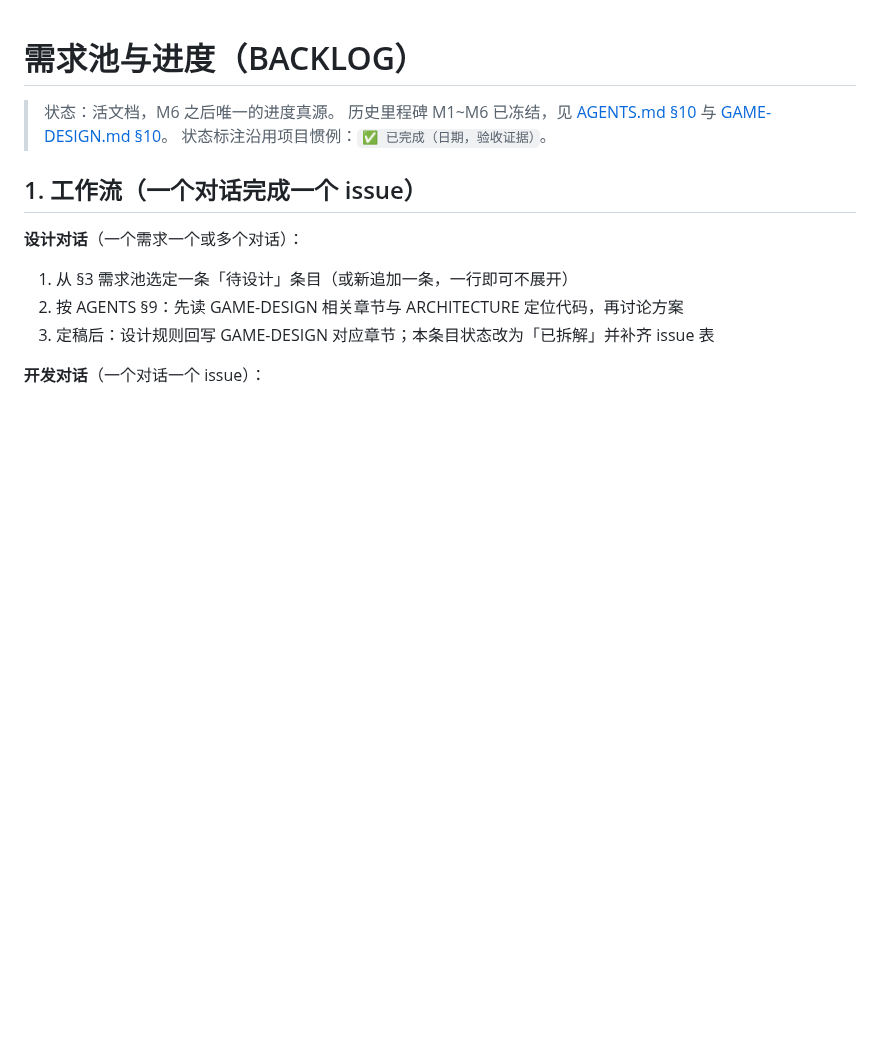
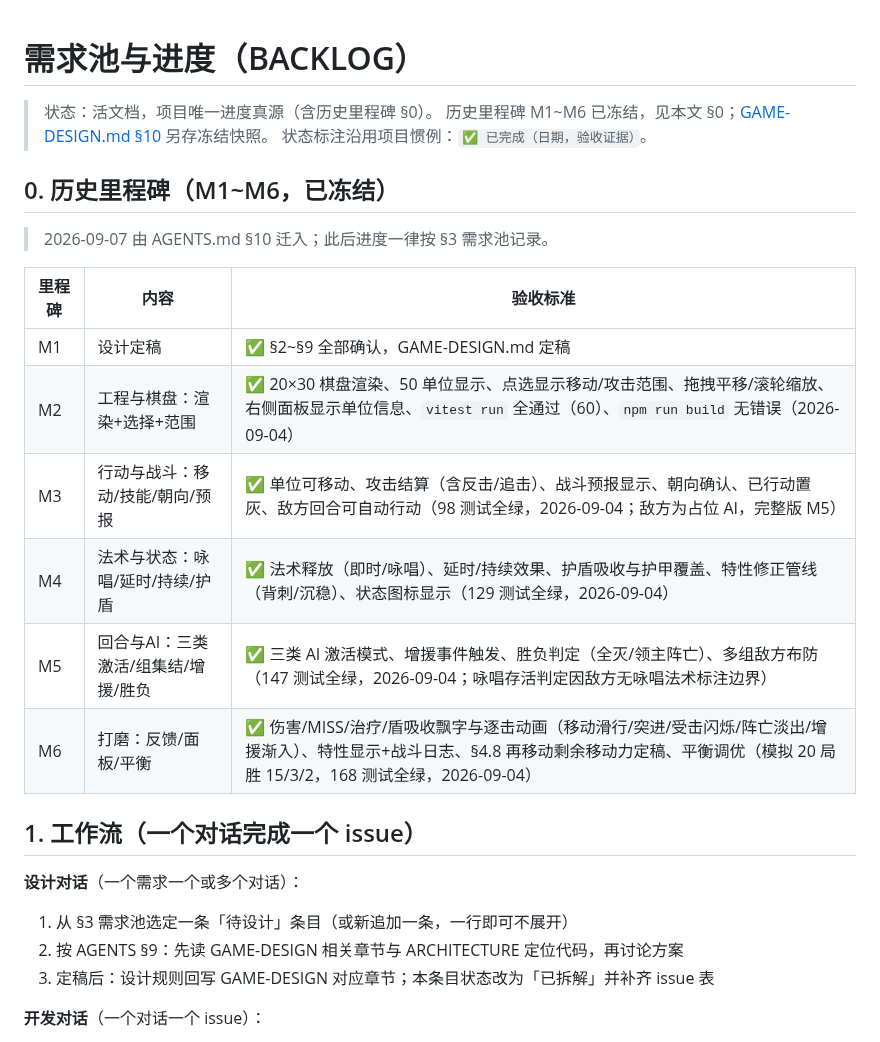
Before and after one commit to wlzhou-1987/SLG-DEMO-1, a Markdown page: docs/BACKLOG.md, the part around the change. Rendered like a GitHub page; blank space fills up the shorter version.

Commit message:
docs: 里程碑表迁入 BACKLOG §0，AGENTS §10 改为指针

```diff
--- a/docs/BACKLOG.md
+++ b/docs/BACKLOG.md
@@ -1,8 +1,21 @@
 # 需求池与进度（BACKLOG）
 
-> 状态：活文档，M6 之后唯一的进度真源。
-> 历史里程碑 M1~M6 已冻结，见 [AGENTS.md §10](../AGENTS.md) 与 [GAME-DESIGN.md §10](GAME-DESIGN.md)。
+> 状态：活文档，项目唯一进度真源（含历史里程碑 §0）。
+> 历史里程碑 M1~M6 已冻结，见本文 §0；[GAME-DESIGN.md §10](GAME-DESIGN.md) 另存冻结快照。
 > 状态标注沿用项目惯例：`✅ 已完成（日期，验收证据）`。
+
+## 0. 历史里程碑（M1~M6，已冻结）
+
+> 2026-09-07 由 AGENTS.md §10 迁入；此后进度一律按 §3 需求池记录。
+
+| 里程碑 | 内容 | 验收标准 |
+| --- | --- | --- |
+| M1 | 设计定稿 | ✅ §2~§9 全部确认，GAME-DESIGN.md 定稿 |
+| M2 | 工程与棋盘：渲染+选择+范围 | ✅ 20×30 棋盘渲染、50 单位显示、点选显示移动/攻击范围、拖拽平移/滚轮缩放、右侧面板显示单位信息、`vitest run` 全通过（60）、`npm run build` 无错误（2026-09-04） |
+| M3 | 行动与战斗：移动/技能/朝向/预报 | ✅ 单位可移动、攻击结算（含反击/追击）、战斗预报显示、朝向确认、已行动置灰、敌方回合可自动行动（98 测试全绿，2026-09-04；敌方为占位 AI，完整版 M5） |
+| M4 | 法术与状态：咏唱/延时/持续/护盾 | ✅ 法术释放（即时/咏唱）、延时/持续效果、护盾吸收与护甲覆盖、特性修正管线（背刺/沉稳）、状态图标显示（129 测试全绿，2026-09-04） |
+| M5 | 回合与AI：三类激活/组集结/增援/胜负 | ✅ 三类 AI 激活模式、增援事件触发、胜负判定（全灭/领主阵亡）、多组敌方布防（147 测试全绿，2026-09-04；咏唱存活判定因敌方无咏唱法术标注边界） |
+| M6 | 打磨：反馈/面板/平衡 | ✅ 伤害/MISS/治疗/盾吸收飘字与逐击动画（移动滑行/突进/受击闪烁/阵亡淡出/增援渐入）、特性显示+战斗日志、§4.8 再移动剩余移动力定稿、平衡调优（模拟 20 局胜 15/3/2，168 测试全绿，2026-09-04） |
 
 ## 1. 工作流（一个对话完成一个 issue）
 
```
Also changed, not shown: AGENTS.md (+3 -12 lines).
